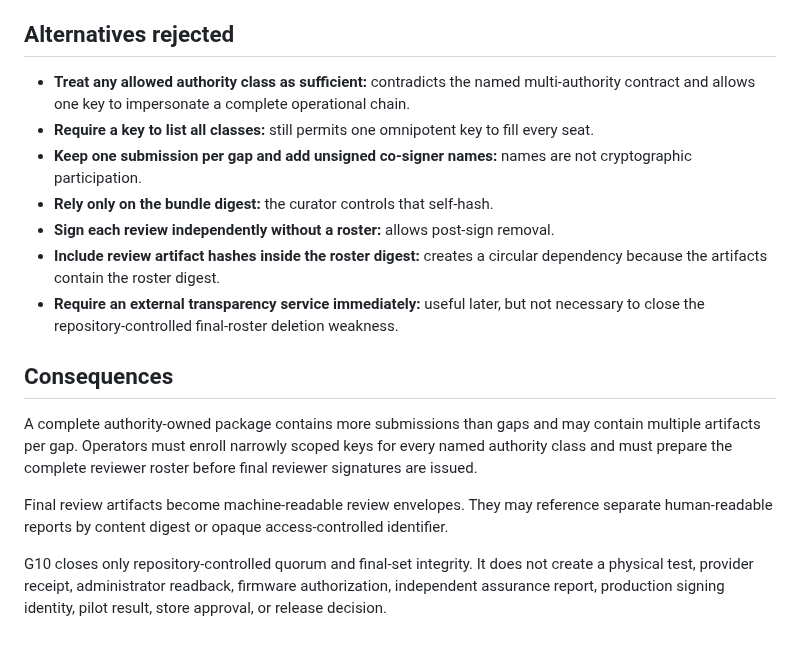
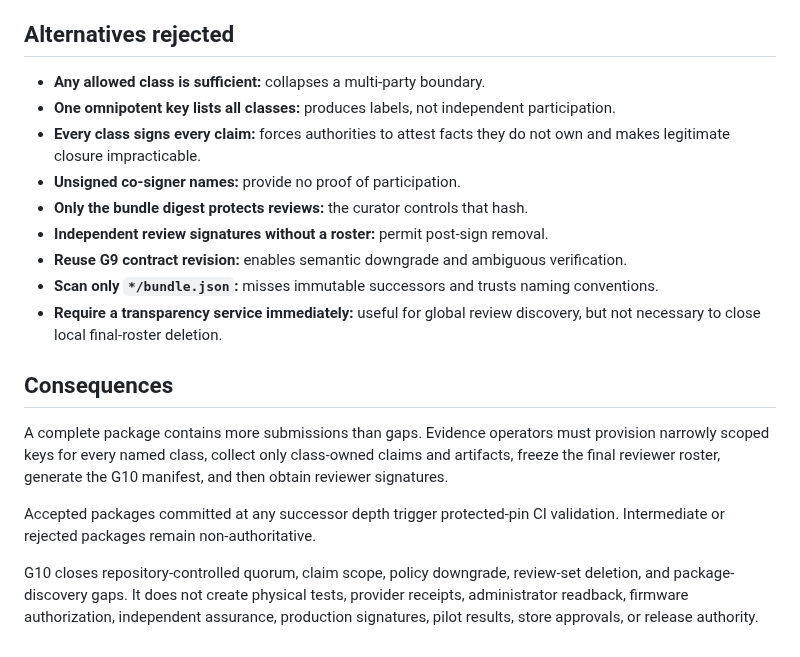
Before and after one commit to TrillionniumFoundation/hepta-glasses, a Markdown page: docs/adr/ADR-0008-authority-quorum-and-review-set-integrity.md, the part around one of its changes. Drawn GitHub-style.

```diff
--- a/docs/adr/ADR-0008-authority-quorum-and-review-set-integrity.md
+++ b/docs/adr/ADR-0008-authority-quorum-and-review-set-integrity.md
@@ -152,33 +172,33 @@ The deterministic suite must prove that:
 
 ## Alternatives rejected
 
-- **Treat any allowed authority class as sufficient:** contradicts the named
-  multi-authority contract and allows one key to impersonate a complete
-  operational chain.
-- **Require a key to list all classes:** still permits one omnipotent key to fill
-  every seat.
-- **Keep one submission per gap and add unsigned co-signer names:** names are not
-  cryptographic participation.
-- **Rely only on the bundle digest:** the curator controls that self-hash.
-- **Sign each review independently without a roster:** allows post-sign removal.
-- **Include review artifact hashes inside the roster digest:** creates a
-  circular dependency because the artifacts contain the roster digest.
-- **Require an external transparency service immediately:** useful later, but
-  not necessary to close the repository-controlled final-roster deletion
-  weakness.
+- **Any allowed class is sufficient:** collapses a multi-party boundary.
+- **One omnipotent key lists all classes:** produces labels, not independent
+  participation.
+- **Every class signs every claim:** forces authorities to attest facts they do
+  not own and makes legitimate closure impracticable.
+- **Unsigned co-signer names:** provide no proof of participation.
+- **Only the bundle digest protects reviews:** the curator controls that hash.
+- **Independent review signatures without a roster:** permit post-sign removal.
+- **Reuse G9 contract revision:** enables semantic downgrade and ambiguous
+  verification.
+- **Scan only `*/bundle.json`:** misses immutable successors and trusts naming
+  conventions.
+- **Require a transparency service immediately:** useful for global review
+  discovery, but not necessary to close local final-roster deletion.
 
 ## Consequences
 
-A complete authority-owned package contains more submissions than gaps and may
-contain multiple artifacts per gap. Operators must enroll narrowly scoped keys
-for every named authority class and must prepare the complete reviewer roster
-before final reviewer signatures are issued.
+A complete package contains more submissions than gaps. Evidence operators must
+provision narrowly scoped keys for every named class, collect only class-owned
+claims and artifacts, freeze the final reviewer roster, generate the G10
+manifest, and then obtain reviewer signatures.
 
-Final review artifacts become machine-readable review envelopes. They may
-reference separate human-readable reports by content digest or opaque
-access-controlled identifier.
+Accepted packages committed at any successor depth trigger protected-pin CI
+validation. Intermediate or rejected packages remain non-authoritative.
 
-G10 closes only repository-controlled quorum and final-set integrity. It does
-not create a physical test, provider receipt, administrator readback, firmware
-authorization, independent assurance report, production signing identity,
-pilot result, store approval, or release decision.
+G10 closes repository-controlled quorum, claim scope, policy downgrade,
+review-set deletion, and package-discovery gaps. It does not create physical
+tests, provider receipts, administrator readback, firmware authorization,
+independent assurance, production signatures, pilot results, store approvals,
+or release authority.
```
Also changed, not shown: other parts of docs/adr/ADR-0008-authority-quorum-and-review-set-integrity.md (+111 -91 lines).
